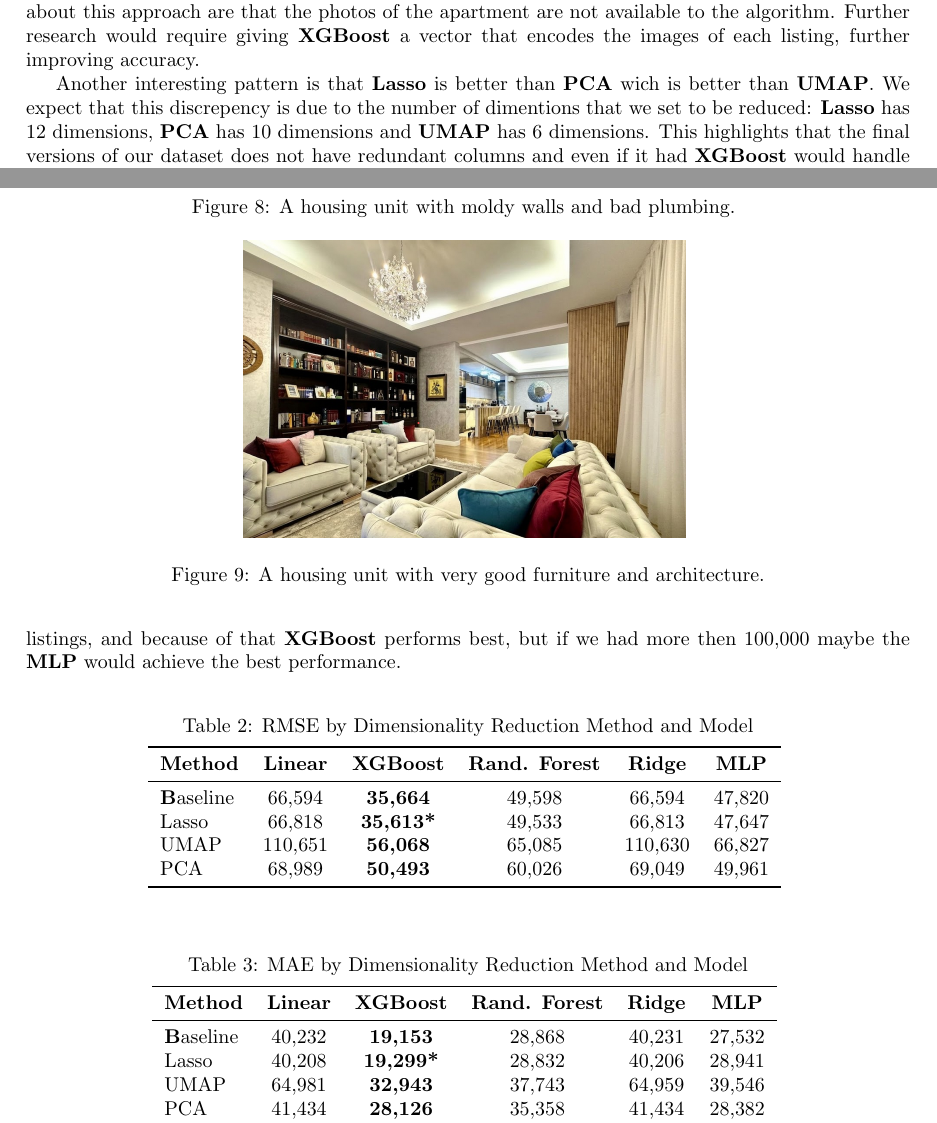
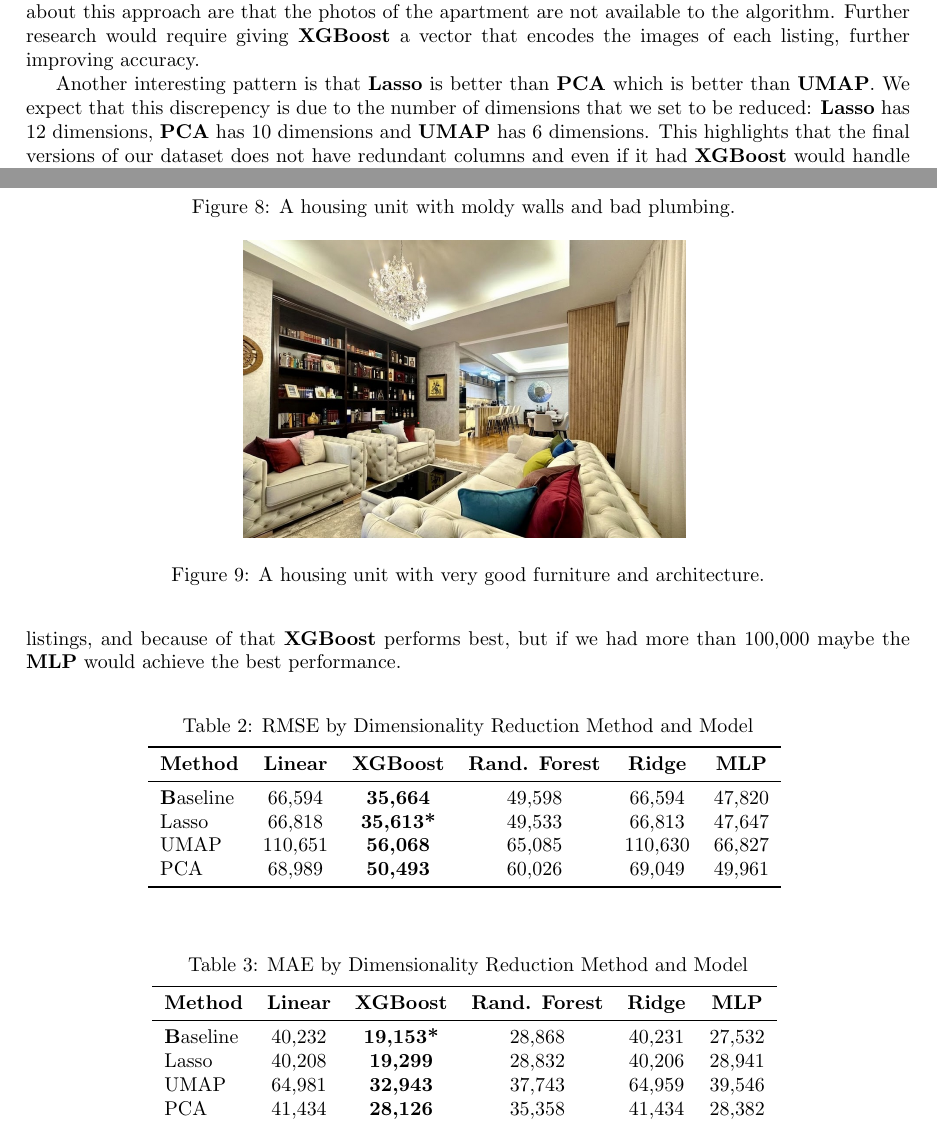
Before and after one commit to FIRCALiviu/Big-Data-2026, a LaTeX document (documentation/main.tex): two parts of pages 8 and 9 of 10, joined at a grey line, cut so that both start at the same text. Compiled offline with pdfLaTeX.

Commit message:
Small fixes in Documentation

```diff
--- a/documentation/main.tex
+++ b/documentation/main.tex
@@ -230,10 +230,10 @@ Another interesting pattern is that decision trees based algorithms generally ou
 As \textbf{XGBoost} has a RMSE of only 35{,}000 and a MAE of only 19{,}300 , it is a surprisingly succesful approach and we find it fit to be production-ready. The only limitations about this approach are that the photos of the apartment are not available to the algorithm. Further research would require giving \textbf{XGBoost} a vector that encodes the images of each listing, further improving accuracy.
 
 
-Another interesting pattern is that \textbf{Lasso} is better than \textbf{PCA} wich is better than \textbf{UMAP}. We expect that this discrepency is due to the number of dimentions that we set to be reduced: \textbf{Lasso} has 12 dimensions, \textbf{PCA} has 10 dimensions and \textbf{UMAP} has 6 dimensions. This highlights that the final versions of our dataset does not have redundant columns and even if it had \textbf{XGBoost} would handle them with no loss of performance.
+Another interesting pattern is that \textbf{Lasso} is better than \textbf{PCA} which is better than \textbf{UMAP}. We expect that this discrepency is due to the number of dimensions that we set to be reduced: \textbf{Lasso} has 12 dimensions, \textbf{PCA} has 10 dimensions and \textbf{UMAP} has 6 dimensions. This highlights that the final versions of our dataset does not have redundant columns and even if it had \textbf{XGBoost} would handle them with no loss of performance.
 
 \subsection{Further analysis}
-We analysed the worst predictions of \textbf{XGBoost}, both in overestimating the price of a listing but also in underestimating. We expect that they are related to the state of the apartment, such as how much furniture it has. Some of the listings it had a bad performance genuinely seemed very overpriced. However the majority of them were due to the lack of image encoding. For instance, in Figure~\ref{fig:8}, \textbf{XGBoost} overestimated the value of the unit by 220{,}000 \euro \space, because it wasn't able to see the dubious plumbing job that the house received and also the rotting walls. The housing unit also appears to have broken windows that were lazily replaced with cardboard. In contrast, Figure~\ref{fig:9} shows a housing unit that was underestimated by 380{,}000 \euro. The housing unit is full of luxurious furniture, and the apartment also comes with private security. We didn't have the budget to obtain image encodings of each listings, and besides the big cost it would also take a lot of time. Another approach is to see how much the performance scales when we augment the dataset to contain a lot of data. We had \textbf{16{,}022} listings, and because of that \textbf{XGBoost} performs best, but if we had more then 100{,}000 maybe the \textbf{MLP} would achieve the best performance.
+We analysed the worst predictions of \textbf{XGBoost}, both in overestimating the price of a listing but also in underestimating. We expect that they are related to the state of the apartment, such as how much furniture it has. Some of the listings it had a bad performance genuinely seemed very overpriced. However the majority of them were due to the lack of image encoding. For instance, in Figure~\ref{fig:8}, \textbf{XGBoost} overestimated the value of the unit by 220{,}000 \euro \space, because it wasn't able to see the dubious plumbing job that the house received and also the rotting walls. The housing unit also appears to have broken windows that were lazily replaced with cardboard. In contrast, Figure~\ref{fig:9} shows a housing unit that was underestimated by 380{,}000 \euro. The housing unit is full of luxurious furniture, and the apartment also comes with private security. We didn't have the budget to obtain image encodings of each listings, and besides the big cost it would also take a lot of time. Another approach is to see how much the performance scales when we augment the dataset to contain a lot of data. We had \textbf{16{,}022} listings, and because of that \textbf{XGBoost} performs best, but if we had more than 100{,}000 maybe the \textbf{MLP} would achieve the best performance.
 \begin{table}[H]
 \centering
 \caption{RMSE by Dimensionality Reduction Method and Model}
@@ -265,9 +265,9 @@ PCA    & 68{,}989  & \textbf{50{,}493}  & 60{,}026  & 69{,}049 & 49{,}961 \\
 \textbf{Method} & \textbf{Linear} & \textbf{XGBoost} & \textbf{Rand. Forest} & \textbf{Ridge} & \textbf{MLP}\\
 \midrule
 
-\textbf Baseline & 40{,}232 & \textbf{19{,}153} & 28{,}868 & 40{,}231 & 27,532 \\
+\textbf Baseline & 40{,}232 & \textbf{19{,}153*} & 28{,}868 & 40{,}231 & 27,532 \\
 
-Lasso  & 40{,}208  & \textbf{19{,}299*}  & 28{,}832  & 40{,}206 & 28{,}941  \\
+Lasso  & 40{,}208  & \textbf{19{,}299}  & 28{,}832  & 40{,}206 & 28{,}941  \\
 UMAP   & 64{,}981 & \textbf{32{,}943}  & 37{,}743  & 64{,}959 & 39{,}546 \\
 PCA    & 41{,}434  & \textbf{28{,}126}  & 35{,}358  & 41{,}434 & 28{,}382 \\
 \bottomrule
```
Also changed, not shown: documentation/main.tex (2 more changed lines).
